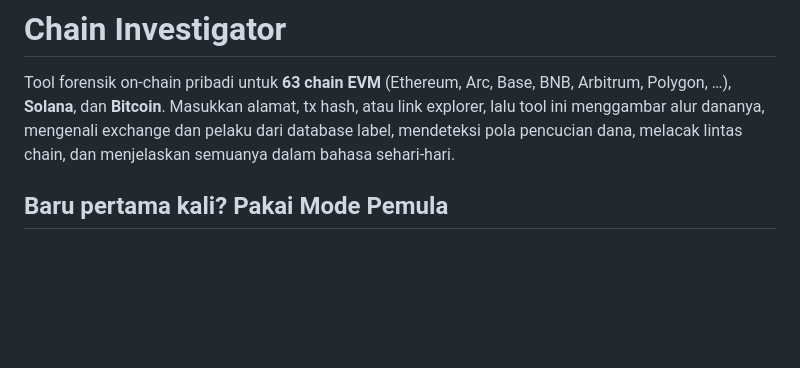
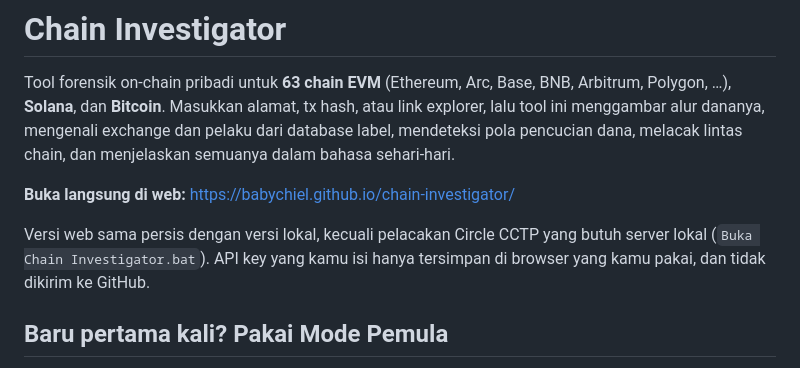
Before and after one commit to babychiel/chain-investigator, a Markdown page: README.md, the part around the change. Rendered like a GitHub page; blank space fills up the shorter version.

Commit message:
README: link to the GitHub Pages site
Co-Authored-By: Claude Opus 5.5 <noreply@anthropic.com>

```diff
--- a/README.md
+++ b/README.md
@@ -1,6 +1,10 @@
 # Chain Investigator
 
 Tool forensik on-chain pribadi untuk **63 chain EVM** (Ethereum, Arc, Base, BNB, Arbitrum, Polygon, …), **Solana**, dan **Bitcoin**. Masukkan alamat, tx hash, atau link explorer, lalu tool ini menggambar alur dananya, mengenali exchange dan pelaku dari database label, mendeteksi pola pencucian dana, melacak lintas chain, dan menjelaskan semuanya dalam bahasa sehari-hari.
+
+**Buka langsung di web:** https://babychiel.github.io/chain-investigator/
+
+Versi web sama persis dengan versi lokal, kecuali pelacakan Circle CCTP yang butuh server lokal (`Buka Chain Investigator.bat`). API key yang kamu isi hanya tersimpan di browser yang kamu pakai, dan tidak dikirim ke GitHub.
 
 ## Baru pertama kali? Pakai Mode Pemula
 
```
